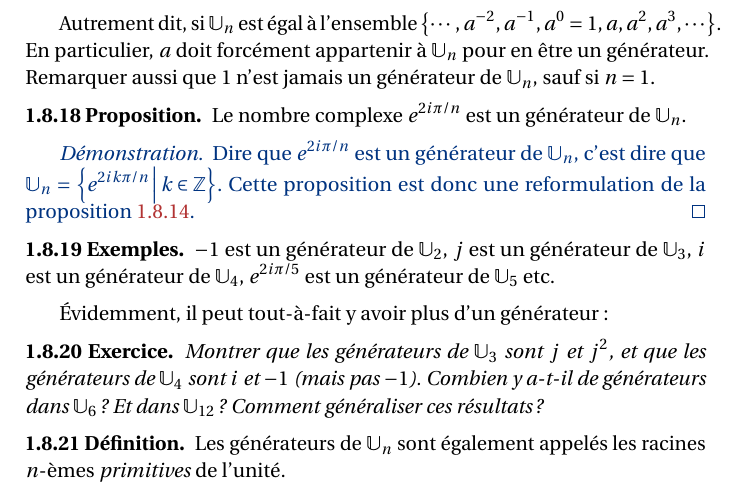
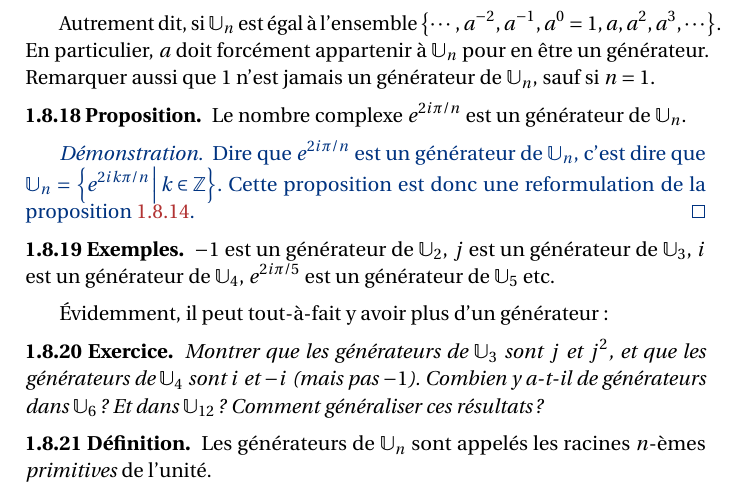
Before and after one commit to dmegy/L1complexes, a LaTeX book (L1complexes.tex, which reads chapitres/cyclotomie.tex): part of page 26 of 48, cut so that both start at the same text. Compiled offline with pdfLaTeX.

Commit message:
typo racine primitive

```diff
--- a/chapitres/cyclotomie.tex
+++ b/chapitres/cyclotomie.tex
@@ -296,9 +296,9 @@ $-1$ est un générateur de $\U_2$, $j$ est un générateur de $\U_3$, $i$ est u
 Évidemment, il peut tout-à-fait y avoir plus d'un générateur :
 
 \begin{exercice}
-Montrer que les générateurs de $\U_3$ sont $j$ et $j^2$, et que les générateurs de $\U_4$ sont $i$ et $-1$ (mais pas $-1$). Combien y a-t-il de générateurs dans $\U_6$ ? Et dans $\U_{12}$ ? Comment généraliser ces résultats ?
+Montrer que les générateurs de $\U_3$ sont $j$ et $j^2$, et que les générateurs de $\U_4$ sont $i$ et $-i$ (mais pas $-1$). Combien y a-t-il de générateurs dans $\U_6$ ? Et dans $\U_{12}$ ? Comment généraliser ces résultats ?
 \end{exercice}
 
 \begin{definition}
-Les générateurs de $\U_n$ sont également appelés les racines $n$-èmes \emph{primitives} de l'unité.
+Les générateurs de $\U_n$ sont appelés les racines $n$-èmes \emph{primitives} de l'unité.
 \end{definition}
```
Also changed, not shown: L1complexes.pdf.
